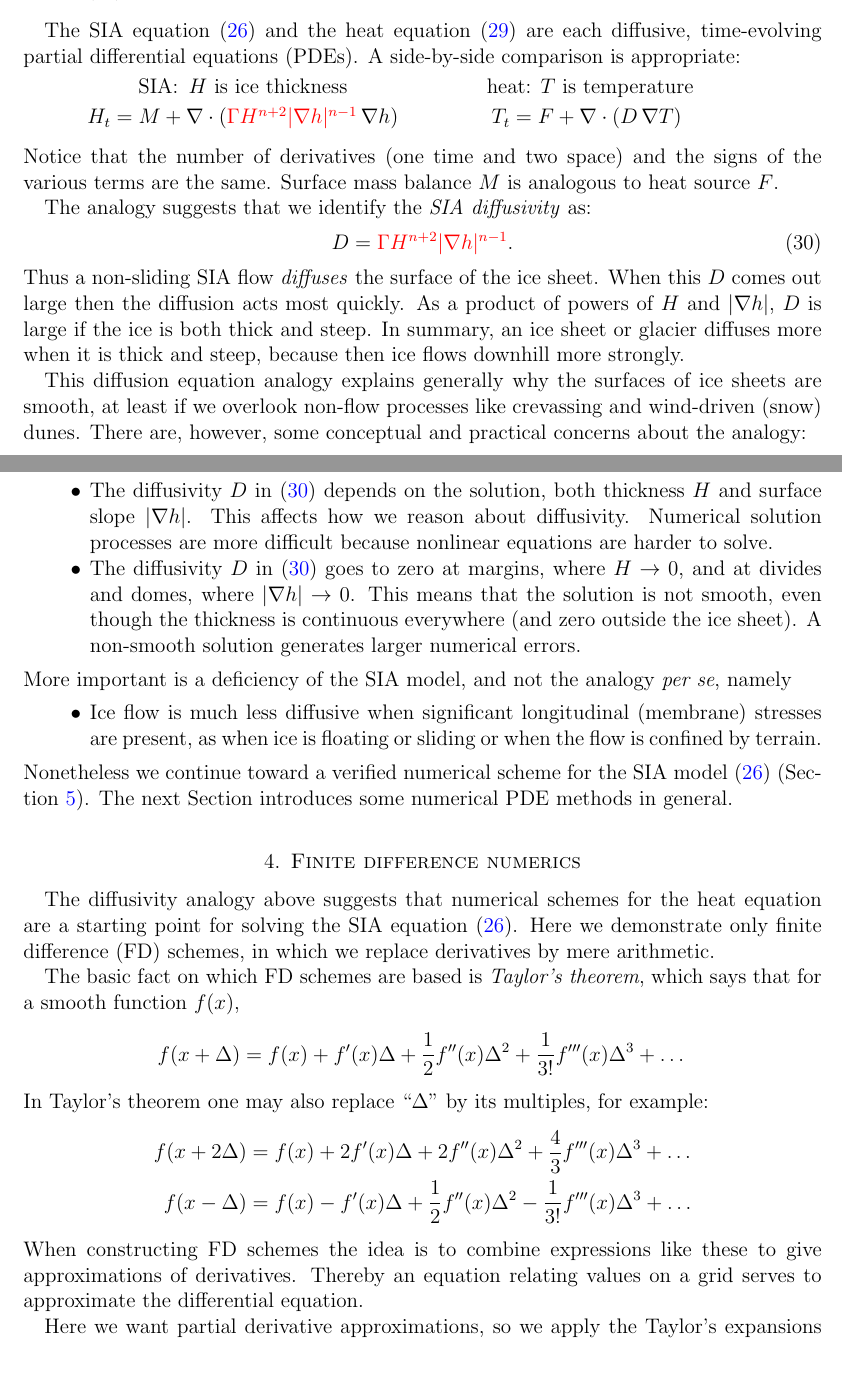
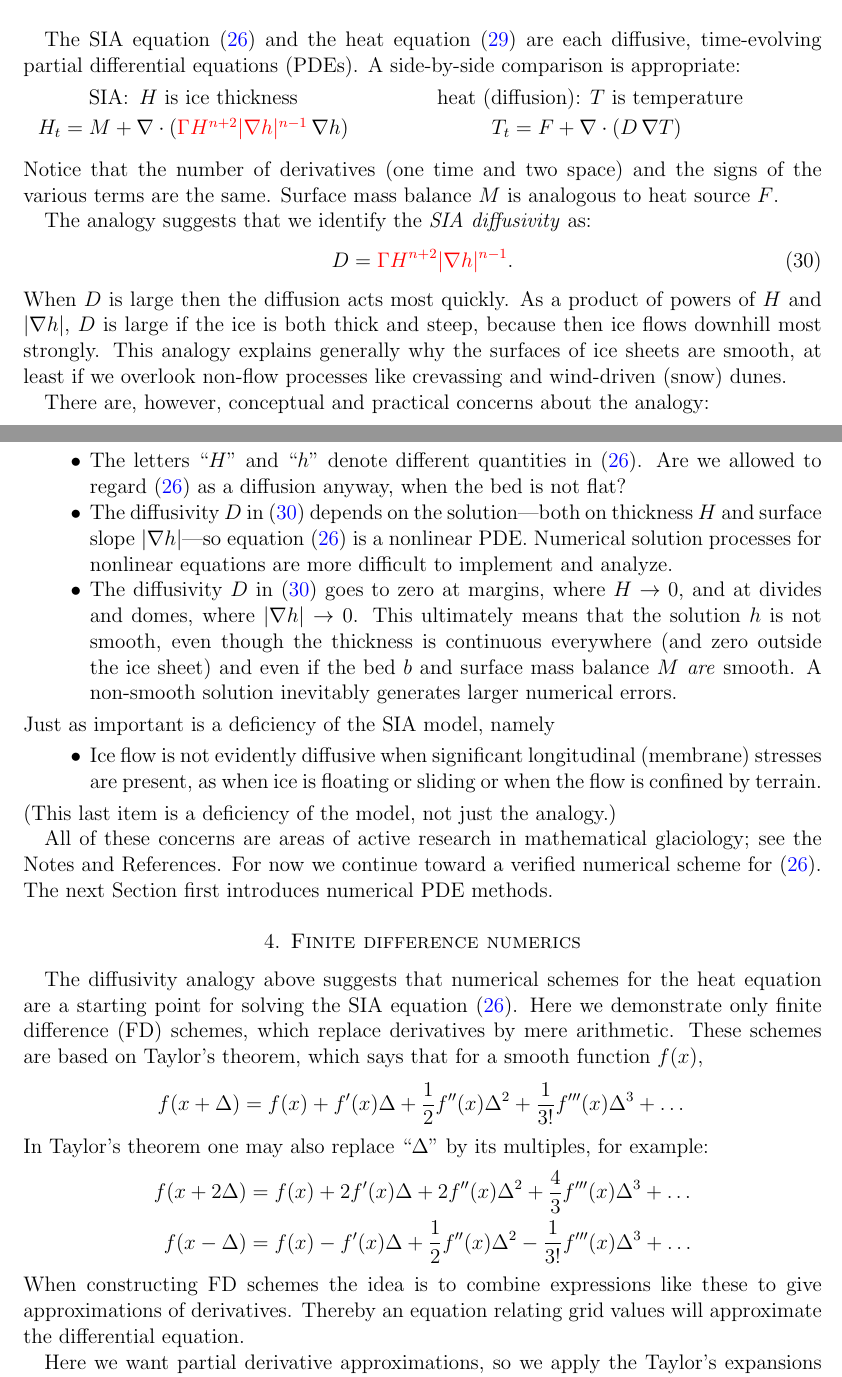
Before and after one commit to bueler/mccarthy, a LaTeX paper (notes/notes.tex): two parts of pages 10 and 11 of 36, joined at a grey line, cut so that both start at the same text. Compiled offline with pdfLaTeX.

Commit message:
work on notes

```diff
--- a/notes/notes.tex
+++ b/notes/notes.tex
@@ -355,7 +357,7 @@ The SIA equation \eqref{sia} and the heat equation \eqref{heat} are each diffusi
 \begin{center}
 \begin{tabular}{cc}
 \vspace{1mm}
-SIA:\, $H$ is ice thickness & \phantom{foo bar} heat: $T$ is temperature\phantom{foo bar}  \\
+SIA:\, $H$ is ice thickness & \phantom{foo bar} heat (diffusion): $T$ is temperature\phantom{foo bar}  \\
 \vspace{1mm}
 	$H_t = M + \Div \left({\color{red}\Gamma H^{n+2} |\grad h|^{n-1}}\, \grad h \right)$  &  $T_t = F + \Div (D\, \grad T)$
 \end{tabular}
@@ -367,32 +369,33 @@ The analogy suggests that we identify the \emph{SIA diffusivity} as:
 \begin{equation}
 	D = {\color{red}\Gamma H^{n+2} |\grad h|^{n-1}}.  \label{siadiffusivity}
 \end{equation}
-Thus a non-sliding SIA flow \emph{diffuses} the surface of the ice sheet.  When this $D$ comes out large then the diffusion acts most quickly.  As a product of powers of $H$ and $|\grad h|$, $D$ is large if the ice is both thick and steep.  In summary, an ice sheet or glacier diffuses more when it is thick and steep, because then ice flows downhill more strongly.
+When $D$ is large then the diffusion acts most quickly.  As a product of powers of $H$ and $|\grad h|$, $D$ is large if the ice is both thick and steep, because then ice flows downhill most strongly.  This analogy explains generally why the surfaces of ice sheets are smooth, at least if we overlook non-flow processes like crevassing and wind-driven (snow) dunes.
 
-This diffusion equation analogy explains generally why the surfaces of ice sheets are smooth, at least if we overlook non-flow processes like crevassing and wind-driven (snow) dunes.  There are, however, some conceptual and practical concerns about the analogy:
+There are, however, conceptual and practical concerns about the analogy:
 \begin{itemize}
-\item The diffusivity $D$ in \eqref{siadiffusivity} depends on the solution, both thickness $H$ and surface slope $|\grad h|$.  This affects how we reason about diffusivity.  Numerical solution processes are more difficult because nonlinear equations are harder to solve.
-\item The diffusivity $D$ in \eqref{siadiffusivity} goes to zero at margins, where $H\to 0$, and at divides and domes, where $|\grad h|\to 0$.  This means that the solution is not smooth, even though the thickness is continuous everywhere (and zero outside the ice sheet).  A non-smooth solution generates larger numerical errors.
+\item The letters ``$H$'' and ``$h$'' denote different quantities in \eqref{sia}.  Are we allowed to regard \eqref{sia} as a diffusion anyway, when the bed is not flat?
+\item The diffusivity $D$ in \eqref{siadiffusivity} depends on the solution---both on thickness $H$ and surface slope $|\grad h|$---so equation \eqref{sia} is a nonlinear PDE.  Numerical solution processes for nonlinear equations are more difficult to implement and analyze.
+\item The diffusivity $D$ in \eqref{siadiffusivity} goes to zero at margins, where $H\to 0$, and at divides and domes, where $|\grad h|\to 0$.  This ultimately means that the solution $h$ is not smooth, even though the thickness is continuous everywhere (and zero outside the ice sheet) and even if the bed $b$ and surface mass balance $M$ \emph{are} smooth.  A non-smooth solution inevitably generates larger numerical errors.
 \end{itemize}
-More important is a deficiency of the SIA model, and not the analogy \emph{per se}, namely
+Just as important is a deficiency of the SIA model, namely
 \begin{itemize}
-\item Ice flow is much less diffusive when significant longitudinal (membrane) stresses are present, as when ice is floating or sliding or when the flow is confined by terrain.
+\item Ice flow is not evidently diffusive when significant longitudinal (membrane) stresses are present, as when ice is floating or sliding or when the flow is confined by terrain.
 \end{itemize}
-Nonetheless we continue toward a verified numerical scheme for the SIA model \eqref{sia} (Section \ref{sec:numericalsia}).  The next Section introduces some numerical PDE methods in general.
+(This last item is a deficiency of the model, not just the analogy.)
+
+All of these concerns are areas of active research in mathematical glaciology; see the Notes and References.  For now we continue toward a verified numerical scheme for \eqref{sia}.  The next Section first introduces numerical PDE methods.
 
 
 \section{Finite difference numerics}  \label{sec:fd}
 
-The diffusivity analogy above suggests that numerical schemes for the heat equation are a starting point for solving the SIA equation \eqref{sia}.  Here we demonstrate only finite difference (FD) schemes, in which we replace derivatives by mere arithmetic.
-
-The basic fact on which FD schemes are based is \emph{Taylor's theorem}, which says that for a smooth function $f(x)$,
+The diffusivity analogy above suggests that numerical schemes for the heat equation are a starting point for solving the SIA equation \eqref{sia}.  Here we demonstrate only finite difference (FD) schemes, which replace derivatives by mere arithmetic.  These schemes are based on Taylor's theorem, which says that for a smooth function $f(x)$,
 	$$f(x+\Delta) = f(x) + f'(x) \Delta + \frac{1}{2} f''(x) \Delta^2 + \frac{1}{3!} f'''(x) \Delta^3 + \dots$$
 In Taylor's theorem one may also replace ``$\Delta$'' by its multiples, for example:
 \begin{align*}
 f(x+2\Delta) &= f(x) + 2 f'(x) \Delta + 2 f''(x) \Delta^2 + \frac{4}{3} f'''(x) \Delta^3 + \dots \\
 f(x-\Delta) &= f(x) - f'(x) \Delta + \frac{1}{2} f''(x) \Delta^2 - \frac{1}{3!} f'''(x) \Delta^3 + \dots
 \end{align*}
-When constructing FD schemes the idea is to combine expressions like these to give approximations of derivatives.  Thereby an equation relating values on a grid serves to approximate the differential equation.
+When constructing FD schemes the idea is to combine expressions like these to give approximations of derivatives.  Thereby an equation relating grid values will approximate the differential equation.
 
 Here we want partial derivative approximations, so we apply the Taylor's expansions one variable at a time.  For example, for $u=u(t,x)$ we have
 \begin{align*}
```
Also changed, not shown: notes/notes.tex (12 more changed lines).
